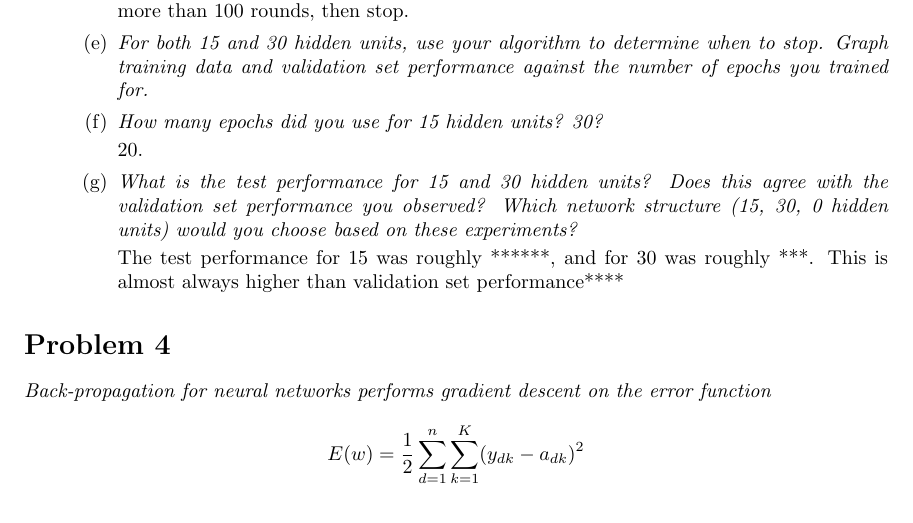
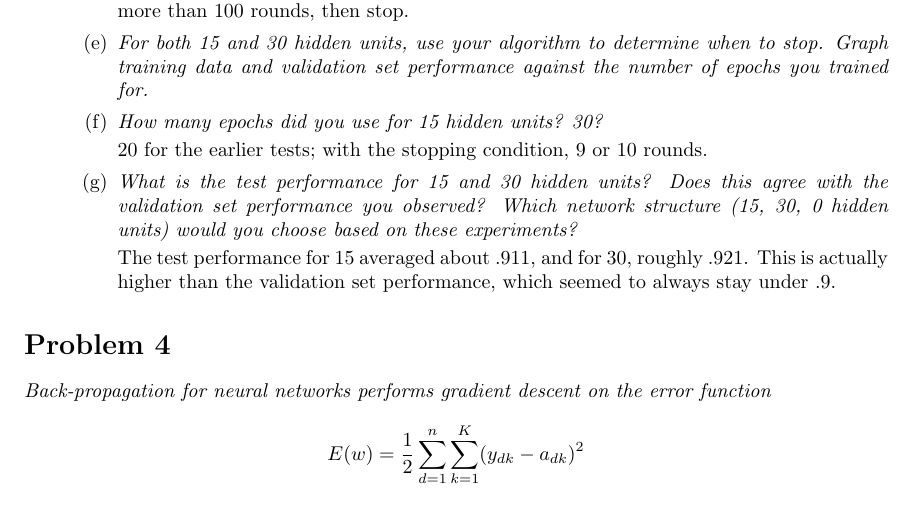
Before and after one commit to dzhu/cs181, a LaTeX problem sheet (hw2/cs181-2.tex): part of page 7 of 8, cut so that both start at the same text. Compiled offline with pdfLaTeX.

Commit message:
Small tweaks to writeup.

```diff
--- a/hw2/cs181-2.tex
+++ b/hw2/cs181-2.tex
@@ -301,24 +301,26 @@
       If validation accuracy does not increase by 2\% after five rounds,
       or if there have been more than 100 rounds, then stop.
 
-    \item \textit{For both 15 and 30 hidden units, use your algorithm to
-      determine when to stop.  Graph training data and validation set
-      performance against the number of epochs you trained for.}
+    \item \textit{For both 15 and 30 hidden units, use your algorithm
+      to determine when to stop. Graph training data and validation
+      set performance against the number of epochs you trained for.}
 
 %\edit{Please see 34_results.txt}
 
     \item \textit{How many epochs did you use for 15 hidden units?
       30?}
 
-      20.
+      20 for the earlier tests; with the stopping condition, 9 or 10
+      rounds.
 
     \item \textit{What is the test performance for 15 and 30 hidden
       units? Does this agree with the validation set performance you
       observed? Which network structure (15, 30, 0 hidden units) would
       you choose based on these experiments?}
 
-      The test performance for 15 was roughly ******, and for 30 was roughly ***.
-      This is almost always higher than validation set performance****
+      The test performance for 15 averaged about .911, and for 30,
+      roughly .921.  This is actually higher than the validation set
+      performance, which seemed to always stay under .9.
     \end{enumerate}
 
 
```
